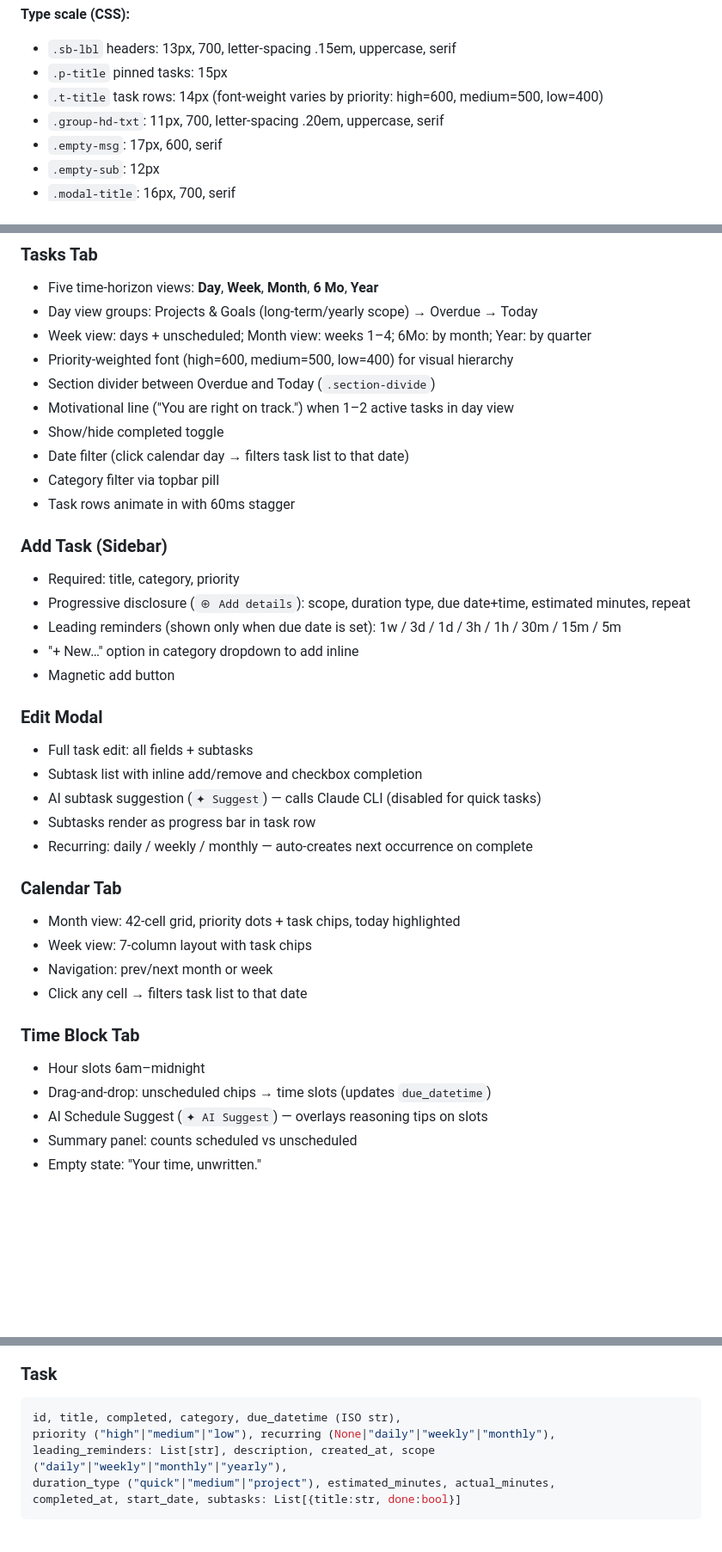
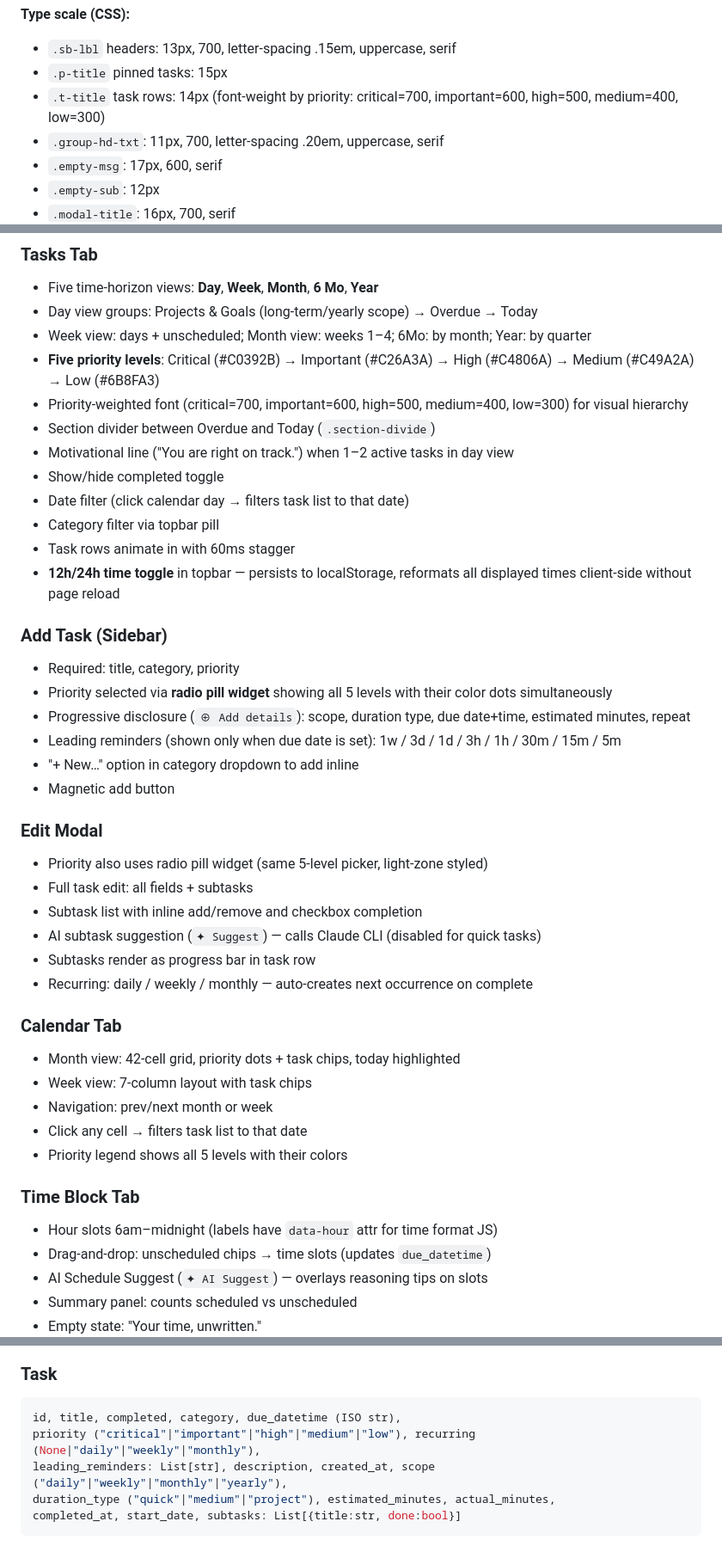
Before and after one commit to Drago0511/life-tracker, a Markdown page: CLAUDE.md, 3 parts joined by grey strips. Shown at 86% size. Drawn GitHub-style; blank space fills up the shorter version.

````diff
--- a/CLAUDE.md
+++ b/CLAUDE.md
@@ -148,7 +157,7 @@ Font sans:   'DM Sans' (weights 300/400/500, opsz 9..40)
 **Type scale (CSS):**
 - `.sb-lbl` headers: 13px, 700, letter-spacing .15em, uppercase, serif
 - `.p-title` pinned tasks: 15px
-- `.t-title` task rows: 14px (font-weight varies by priority: high=600, medium=500, low=400)
+- `.t-title` task rows: 14px (font-weight by priority: critical=700, important=600, high=500, medium=400, low=300)
 - `.group-hd-txt`: 11px, 700, letter-spacing .20em, uppercase, serif
 - `.empty-msg`: 17px, 600, serif
 - `.empty-sub`: 12px
@@ -198,22 +207,26 @@ All easing curves:
 - Five time-horizon views: **Day**, **Week**, **Month**, **6 Mo**, **Year**
 - Day view groups: Projects & Goals (long-term/yearly scope) → Overdue → Today
 - Week view: days + unscheduled; Month view: weeks 1–4; 6Mo: by month; Year: by quarter
-- Priority-weighted font (high=600, medium=500, low=400) for visual hierarchy
+- **Five priority levels**: Critical (#C0392B) → Important (#C26A3A) → High (#C4806A) → Medium (#C49A2A) → Low (#6B8FA3)
+- Priority-weighted font (critical=700, important=600, high=500, medium=400, low=300) for visual hierarchy
 - Section divider between Overdue and Today (`.section-divide`)
 - Motivational line ("You are right on track.") when 1–2 active tasks in day view
 - Show/hide completed toggle
 - Date filter (click calendar day → filters task list to that date)
 - Category filter via topbar pill
 - Task rows animate in with 60ms stagger
+- **12h/24h time toggle** in topbar — persists to localStorage, reformats all displayed times client-side without page reload
 
 ### Add Task (Sidebar)
 - Required: title, category, priority
+- Priority selected via **radio pill widget** showing all 5 levels with their color dots simultaneously
 - Progressive disclosure (`⊕ Add details`): scope, duration type, due date+time, estimated minutes, repeat
 - Leading reminders (shown only when due date is set): 1w / 3d / 1d / 3h / 1h / 30m / 15m / 5m
 - "+ New…" option in category dropdown to add inline
 - Magnetic add button
 
 ### Edit Modal
+- Priority also uses radio pill widget (same 5-level picker, light-zone styled)
 - Full task edit: all fields + subtasks
 - Subtask list with inline add/remove and checkbox completion
 - AI subtask suggestion (`✦ Suggest`) — calls Claude CLI (disabled for quick tasks)
@@ -225,9 +238,10 @@ All easing curves:
 - Week view: 7-column layout with task chips
 - Navigation: prev/next month or week
 - Click any cell → filters task list to that date
+- Priority legend shows all 5 levels with their colors
 
 ### Time Block Tab
-- Hour slots 6am–midnight
+- Hour slots 6am–midnight (labels have `data-hour` attr for time format JS)
 - Drag-and-drop: unscheduled chips → time slots (updates `due_datetime`)
 - AI Schedule Suggest (`✦ AI Suggest`) — overlays reasoning tips on slots
 - Summary panel: counts scheduled vs unscheduled
@@ -288,7 +302,7 @@ All easing curves:
 ### Task
 ```python
 id, title, completed, category, due_datetime (ISO str),
-priority ("high"|"medium"|"low"), recurring (None|"daily"|"weekly"|"monthly"),
+priority ("critical"|"important"|"high"|"medium"|"low"), recurring (None|"daily"|"weekly"|"monthly"),
 leading_reminders: List[str], description, created_at, scope ("daily"|"weekly"|"monthly"|"yearly"),
 duration_type ("quick"|"medium"|"project"), estimated_minutes, actual_minutes,
 completed_at, start_date, subtasks: List[{title:str, done:bool}]
````
Also changed, not shown: other parts of CLAUDE.md (+33 -21 lines).
